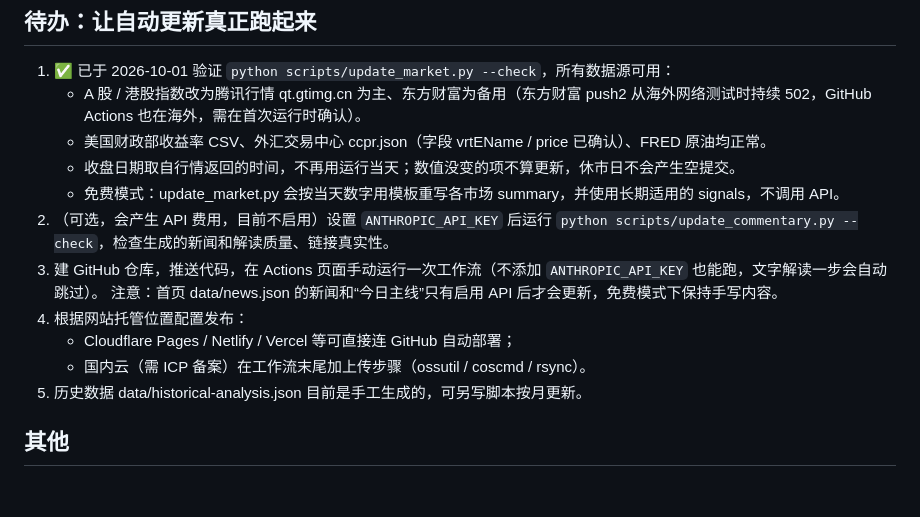
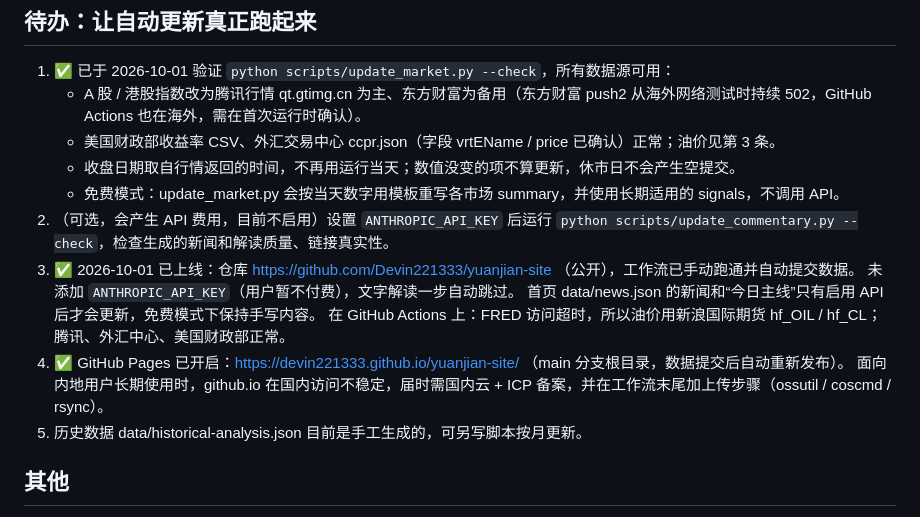
Before and after one commit to Devin221333/yuanjian-site, a Markdown page: CLAUDE.md, the part around the change. GitHub-like rendering; blank space fills up the shorter version.

Commit message:
更新 CLAUDE.md：自动更新已上线
Co-Authored-By: Claude Opus 5.5 <noreply@anthropic.com>

```diff
--- a/CLAUDE.md
+++ b/CLAUDE.md
@@ -25,15 +25,16 @@
 ## 待办：让自动更新真正跑起来
 1. ✅ 已于 2026-10-01 验证 `python scripts/update_market.py --check`，所有数据源可用：
    - A 股 / 港股指数改为腾讯行情 qt.gtimg.cn 为主、东方财富为备用（东方财富 push2 从海外网络测试时持续 502，GitHub Actions 也在海外，需在首次运行时确认）。
-   - 美国财政部收益率 CSV、外汇交易中心 ccpr.json（字段 vrtEName / price 已确认）、FRED 原油均正常。
+   - 美国财政部收益率 CSV、外汇交易中心 ccpr.json（字段 vrtEName / price 已确认）正常；油价见第 3 条。
    - 收盘日期取自行情返回的时间，不再用运行当天；数值没变的项不算更新，休市日不会产生空提交。
    - 免费模式：update_market.py 会按当天数字用模板重写各市场 summary，并使用长期适用的 signals，不调用 API。
 2. （可选，会产生 API 费用，目前不启用）设置 `ANTHROPIC_API_KEY` 后运行 `python scripts/update_commentary.py --check`，检查生成的新闻和解读质量、链接真实性。
-3. 建 GitHub 仓库，推送代码，在 Actions 页面手动运行一次工作流（不添加 `ANTHROPIC_API_KEY` 也能跑，文字解读一步会自动跳过）。
-   注意：首页 data/news.json 的新闻和“今日主线”只有启用 API 后才会更新，免费模式下保持手写内容。
-4. 根据网站托管位置配置发布：
-   - Cloudflare Pages / Netlify / Vercel 等可直接连 GitHub 自动部署；
-   - 国内云（需 ICP 备案）在工作流末尾加上传步骤（ossutil / coscmd / rsync）。
+3. ✅ 2026-10-01 已上线：仓库 https://github.com/Devin221333/yuanjian-site （公开），工作流已手动跑通并自动提交数据。
+   未添加 `ANTHROPIC_API_KEY`（用户暂不付费），文字解读一步自动跳过。
+   首页 data/news.json 的新闻和“今日主线”只有启用 API 后才会更新，免费模式下保持手写内容。
+   在 GitHub Actions 上：FRED 访问超时，所以油价用新浪国际期货 hf_OIL / hf_CL；腾讯、外汇中心、美国财政部正常。
+4. ✅ GitHub Pages 已开启：https://devin221333.github.io/yuanjian-site/ （main 分支根目录，数据提交后自动重新发布）。
+   面向内地用户长期使用时，github.io 在国内访问不稳定，届时需国内云 + ICP 备案，并在工作流末尾加上传步骤（ossutil / coscmd / rsync）。
 5. 历史数据 data/historical-analysis.json 目前是手工生成的，可另写脚本按月更新。
 
 ## 其他
```
